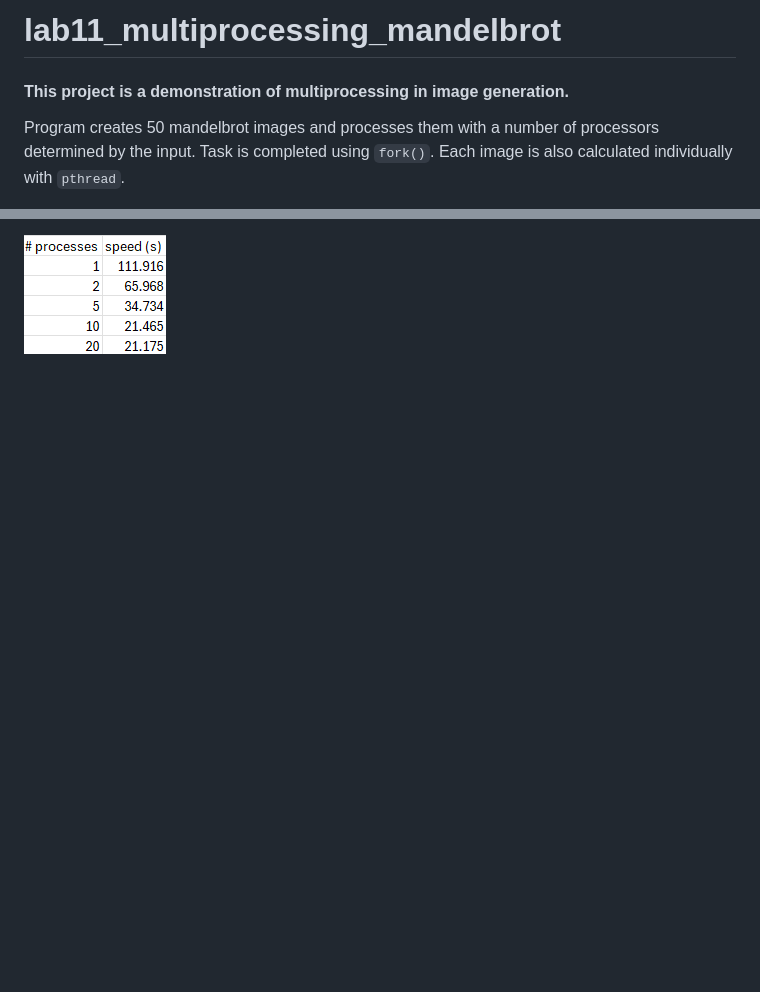
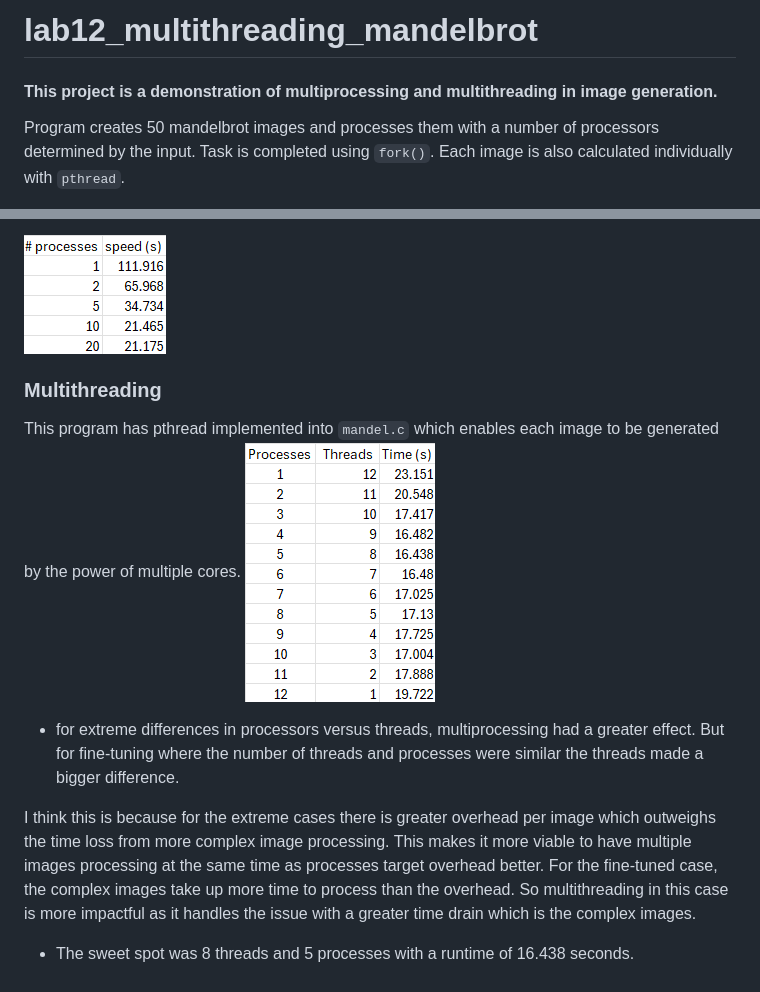
Before and after one commit to Korvan-N/lab11_multiprocessing_mandelbrot, a Markdown page: README.md, 2 parts joined by grey strips. Drawn GitHub-style; pictures changed too: image.png (added); blank space fills up the shorter version.

```diff
--- a/README.md
+++ b/README.md
@@ -1,5 +1,5 @@
-# lab11_multiprocessing_mandelbrot
-#### This project is a demonstration of multiprocessing in image generation.
+# lab12_multithreading_mandelbrot
+#### This project is a demonstration of multiprocessing and multithreading in image generation.
 Program creates 50 mandelbrot images and processes them with a number of processors determined by the input. Task is completed using `fork()`.
 Each image is also calculated individually with `pthread`.
 
@@ -14,3 +14,14 @@ The image output will be located in the folder `images`.
 As shown by the graph, there is an inverse logarithmic relationship between the number of processors used and the time it takes to complete 50 mandelbrot calculations.
 
 ![alt text](table.png)
+
+### Multithreading
+
+This program has pthread implemented into `mandel.c` which enables each image to be generated by the power of multiple cores.
+![alt text](image.png)
+* for extreme differences in processors versus threads, multiprocessing had a greater effect. But for fine-tuning where the number of threads and processes were similar the threads made a bigger difference.
+
+I think this is because for the extreme cases there is greater overhead per image which outweighs the time loss from more complex image processing. This makes it more viable to have multiple images processing at the same time as processes target overhead better.
+For the fine-tuned case, the complex images take up more time to process than the overhead. So multithreading in this case is more impactful as it handles the issue with a greater time drain which is the complex images.
+
+* The sweet spot was 8 threads and 5 processes with a runtime of 16.438 seconds.
```
Also changed, not shown: table2.png (added).
